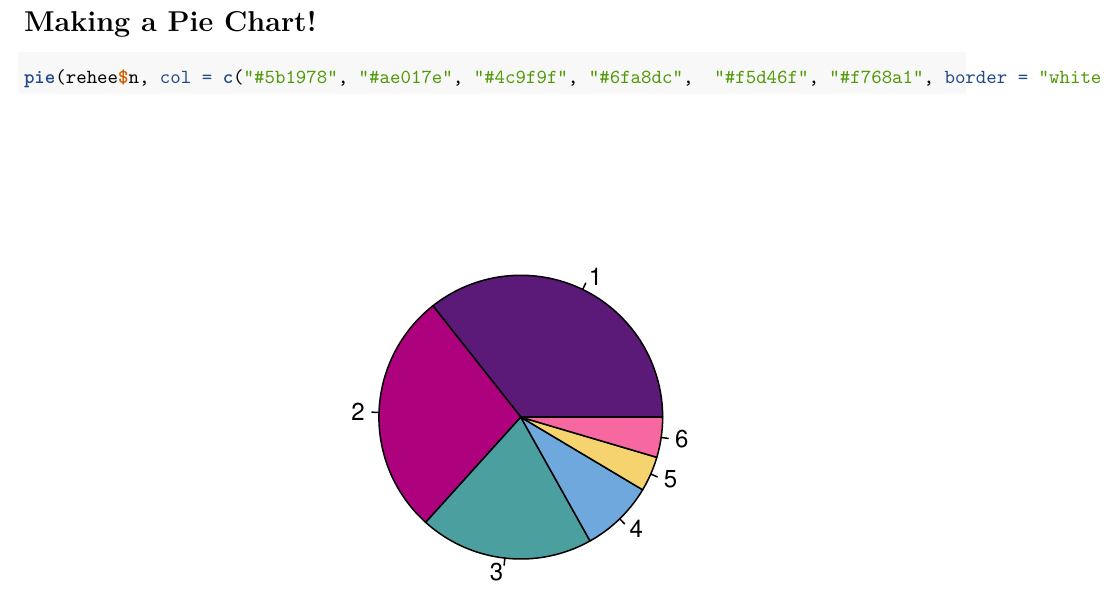
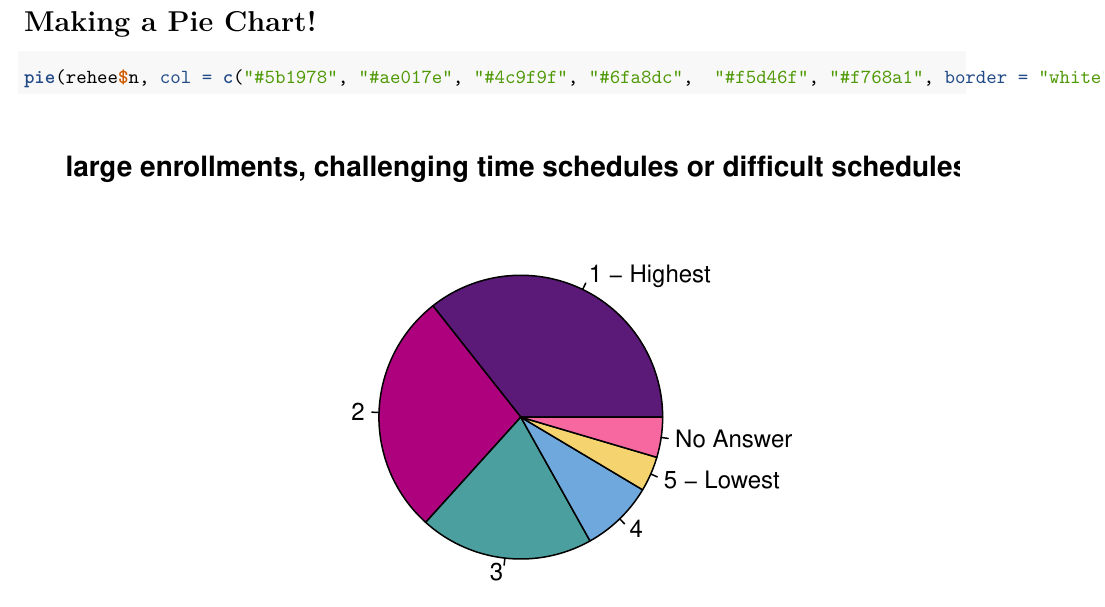
Before and after one commit to nliftman/UW-Fall-2024, an R Markdown document (Well Being Survey .Rmd): part of page 2 of 3, cut so that both start at the same text. Rendered offline with R 4.5, knitr and Pandoc, then LaTeX, with nearby package versions.

Commit message:
finishing pie chart for large enrollments

````diff
--- a/Well Being Survey .Rmd
+++ b/Well Being Survey .Rmd
@@ -62,7 +62,7 @@ rehee <- first_section %>%
 
 # Making a Pie Chart!
 ```{r}
-pie(rehee$n, col = c("#5b1978", "#ae017e", "#4c9f9f", "#6fa8dc",  "#f5d46f", "#f768a1", border = "white"))
+pie(rehee$n, col = c("#5b1978", "#ae017e", "#4c9f9f", "#6fa8dc",  "#f5d46f", "#f768a1", border = "white"), labels = c("1 - Highest", "2", "3", "4", "5 - Lowest", "No Answer"), main = "large enrollments, challenging time schedules or difficult schedules ")
 
 ```
 
````
